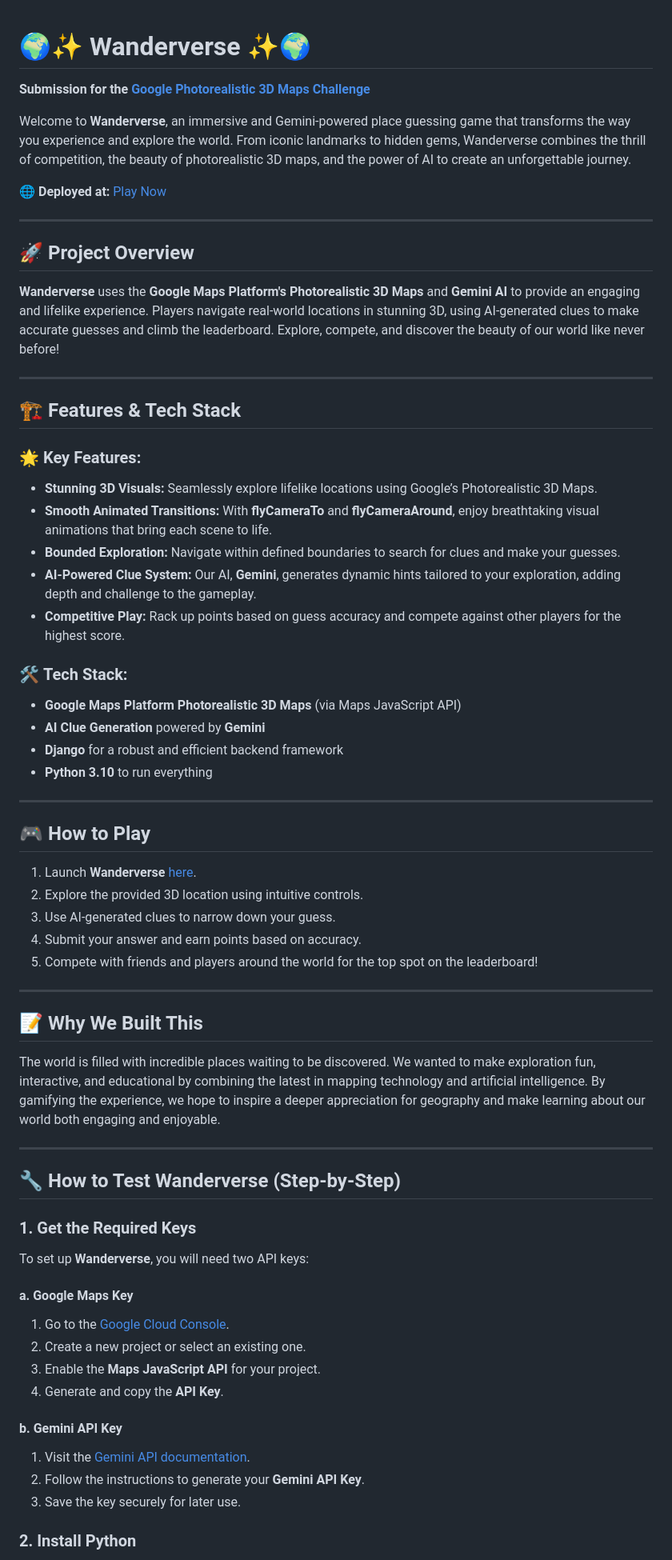
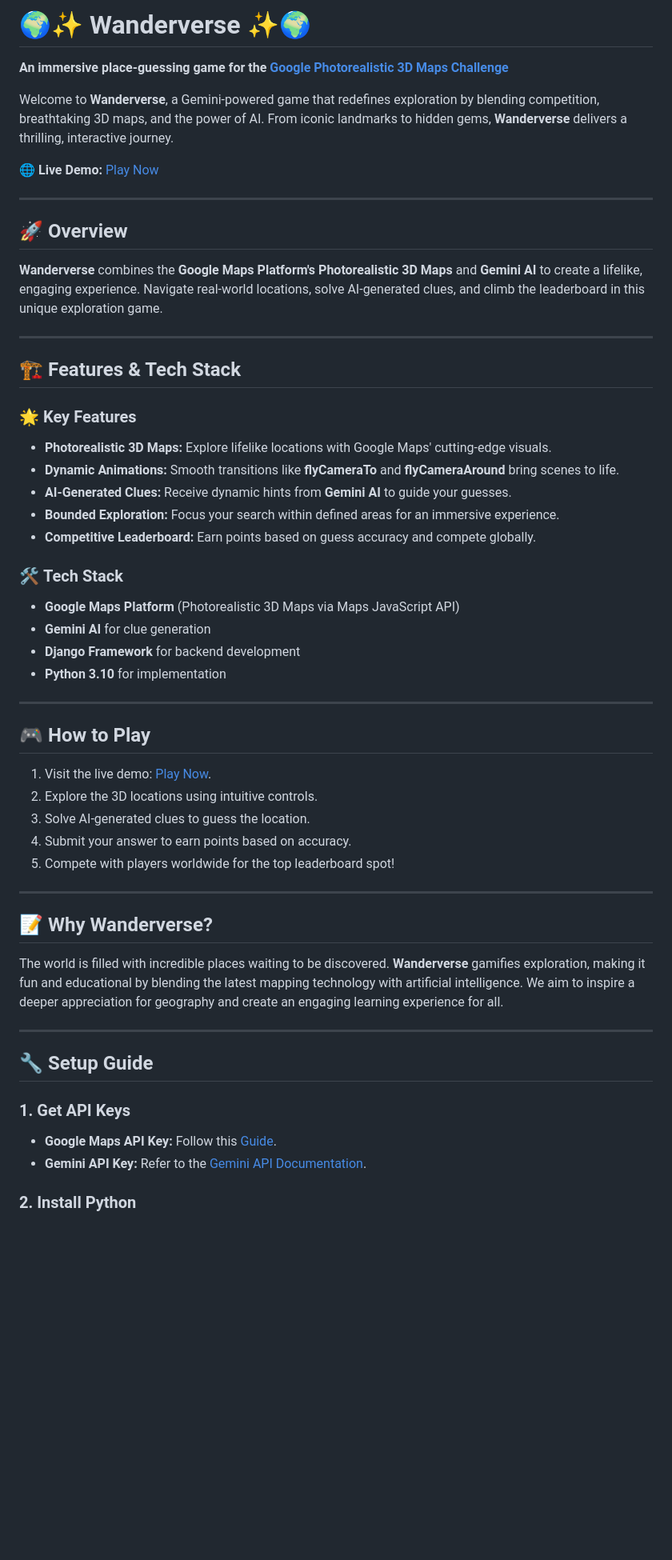
Before and after one commit to Harmanjit14/Wanderverse, a Markdown page: README.md, the part around the change printed below. Shown: that part at 80% size. Drawn GitHub-style; blank space fills up the shorter version.

```diff
--- a/README.md
+++ b/README.md
@@ -1,63 +1,52 @@
+# 🌍✨ **Wanderverse** ✨🌍
+**An immersive place-guessing game for the [Google Photorealistic 3D Maps Challenge](https://google3dmaps.devpost.com)**
 
- # 🌍✨ **Wanderverse** ✨🌍
-**Submission for the [Google Photorealistic 3D Maps Challenge](https://google3dmaps.devpost.com)**
+Welcome to **Wanderverse**, a Gemini-powered game that redefines exploration by blending competition, breathtaking 3D maps, and the power of AI. From iconic landmarks to hidden gems, **Wanderverse** delivers a thrilling, interactive journey.
 
-Welcome to **Wanderverse**, an immersive and Gemini-powered place guessing game that transforms the way you experience and explore the world. From iconic landmarks to hidden gems, Wanderverse combines the thrill of competition, the beauty of photorealistic 3D maps, and the power of AI to create an unforgettable journey.
-
-🌐 **Deployed at:** [Play Now](https://harmanjit14.pythonanywhere.com/home)
+🌐 **Live Demo:** [Play Now](https://harmanjit14.pythonanywhere.com/home)
 
 ---
 
-## 🚀 **Project Overview**
-**Wanderverse** uses the **Google Maps Platform's Photorealistic 3D Maps** and **Gemini AI** to provide an engaging and lifelike experience. Players navigate real-world locations in stunning 3D, using AI-generated clues to make accurate guesses and climb the leaderboard. Explore, compete, and discover the beauty of our world like never before!
+## 🚀 **Overview**
+**Wanderverse** combines the **Google Maps Platform's Photorealistic 3D Maps** and **Gemini AI** to create a lifelike, engaging experience. Navigate real-world locations, solve AI-generated clues, and climb the leaderboard in this unique exploration game.
 
 ---
 
 ## 🏗️ **Features & Tech Stack**
 
-### 🌟 **Key Features:**
-- **Stunning 3D Visuals:** Seamlessly explore lifelike locations using Google’s Photorealistic 3D Maps.
-- **Smooth Animated Transitions:** With **flyCameraTo** and **flyCameraAround**, enjoy breathtaking visual animations that bring each scene to life.
-- **Bounded Exploration:** Navigate within defined boundaries to search for clues and make your guesses.
-- **AI-Powered Clue System:** Our AI, **Gemini**, generates dynamic hints tailored to your exploration, adding depth and challenge to the gameplay.
-- **Competitive Play:** Rack up points based on guess accuracy and compete against other players for the highest score.
+### 🌟 **Key Features**
+- **Photorealistic 3D Maps:** Explore lifelike locations with Google Maps' cutting-edge visuals.
+- **Dynamic Animations:** Smooth transitions like **flyCameraTo** and **flyCameraAround** bring scenes to life.
+- **AI-Generated Clues:** Receive dynamic hints from **Gemini AI** to guide your guesses.
+- **Bounded Exploration:** Focus your search within defined areas for an immersive experience.
+- **Competitive Leaderboard:** Earn points based on guess accuracy and compete globally.
 
-### 🛠️ **Tech Stack:**
-- **Google Maps Platform Photorealistic 3D Maps** (via Maps JavaScript API)
-- **AI Clue Generation** powered by **Gemini**
-- **Django** for a robust and efficient backend framework
-- **Python 3.10** to run everything
+### 🛠️ **Tech Stack**
+- **Google Maps Platform** (Photorealistic 3D Maps via Maps JavaScript API)
+- **Gemini AI** for clue generation
+- **Django Framework** for backend development
+- **Python 3.10** for implementation
 
 ---
 
 ## 🎮 **How to Play**
-1. Launch **Wanderverse** [here](https://harmanjit14.pythonanywhere.com/home).
-2. Explore the provided 3D location using intuitive controls.
-3. Use AI-generated clues to narrow down your guess.
-4. Submit your answer and earn points based on accuracy.
-5. Compete with friends and players around the world for the top spot on the leaderboard!
+1. Visit the live demo: [Play Now](https://harmanjit14.pythonanywhere.com/home).
+2. Explore the 3D locations using intuitive controls.
+3. Solve AI-generated clues to guess the location.
+4. Submit your answer to earn points based on accuracy.
+5. Compete with players worldwide for the top leaderboard spot!
 
 ---
 
-## 📝 **Why We Built This**
-The world is filled with incredible places waiting to be discovered. We wanted to make exploration fun, interactive, and educational by combining the latest in mapping technology and artificial intelligence. By gamifying the experience, we hope to inspire a deeper appreciation for geography and make learning about our world both engaging and enjoyable.
+## 📝 **Why Wanderverse?**
+The world is filled with incredible places waiting to be discovered. **Wanderverse** gamifies exploration, making it fun and educational by blending the latest mapping technology with artificial intelligence. We aim to inspire a deeper appreciation for geography and create an engaging learning experience for all.
 
 ---
 
-## 🔧 How to Test **Wanderverse** (Step-by-Step)
+## 🔧 **Setup Guide**
 
-### 1. **Get the Required Keys**
-To set up **Wanderverse**, you will need two API keys:
-
-#### a. **Google Maps Key**
-1. Go to the [Google Cloud Console](https://console.cloud.google.com/).
-2. Create a new project or select an existing one.
-3. Enable the **Maps JavaScript API** for your project.
-4. Generate and copy the **API Key**.
-
-#### b. **Gemini API Key**
-1. Visit the [Gemini API documentation](https://gemini.google.com).
-2. Follow the instructions to generate your **Gemini API Key**.
-3. Save the key securely for later use.
+### 1. **Get API Keys**
+- **Google Maps API Key:** Follow this [Guide](https://console.cloud.google.com/).
+- **Gemini API Key:** Refer to the [Gemini API Documentation](https://gemini.google.com).
 
 ### 2. **Install Python**
```
Also changed, not shown: other parts of README.md (+36 -59 lines).
